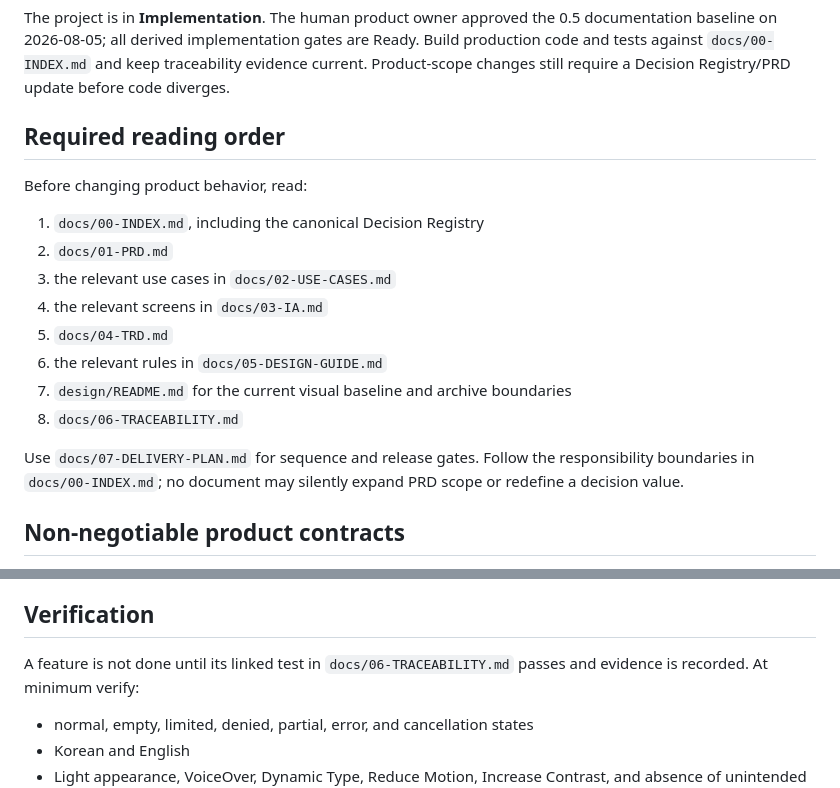
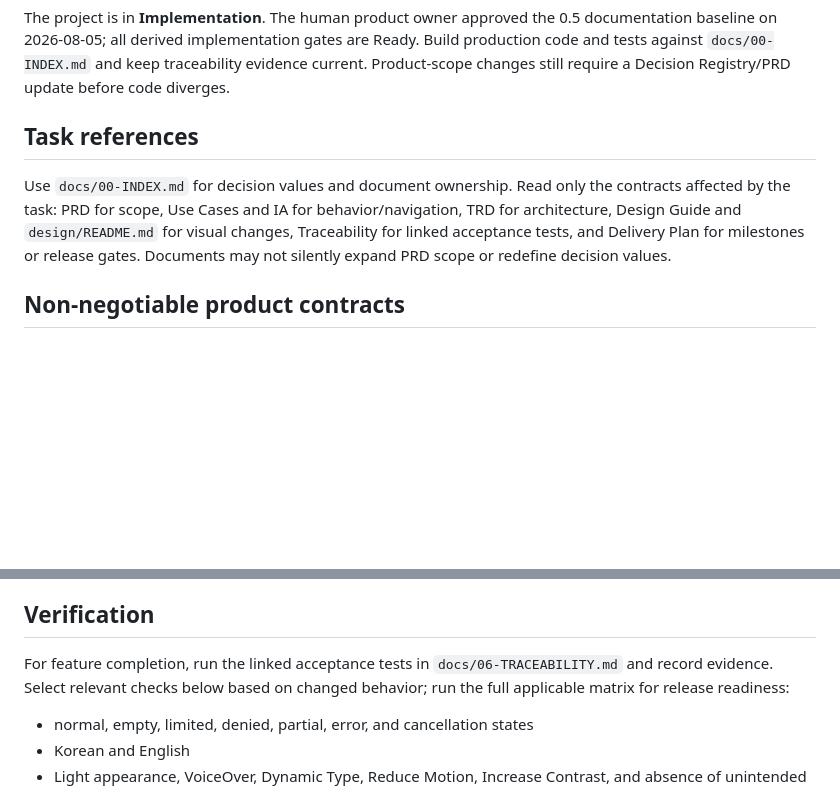
Before and after one commit to kimsol1134/weekkeep, a Markdown page: AGENTS.md, 2 parts joined by grey strips. GitHub-like rendering; blank space fills up the shorter version.

```diff
--- a/AGENTS.md
+++ b/AGENTS.md
@@ -6,20 +6,9 @@ These instructions apply to every agent working inside this repository.
 
 The project is in **Implementation**. The human product owner approved the 0.5 documentation baseline on 2026-08-05; all derived implementation gates are Ready. Build production code and tests against `docs/00-INDEX.md` and keep traceability evidence current. Product-scope changes still require a Decision Registry/PRD update before code diverges.
 
-## Required reading order
+## Task references
 
-Before changing product behavior, read:
-
-1. `docs/00-INDEX.md`, including the canonical Decision Registry
-2. `docs/01-PRD.md`
-3. the relevant use cases in `docs/02-USE-CASES.md`
-4. the relevant screens in `docs/03-IA.md`
-5. `docs/04-TRD.md`
-6. the relevant rules in `docs/05-DESIGN-GUIDE.md`
-7. `design/README.md` for the current visual baseline and archive boundaries
-8. `docs/06-TRACEABILITY.md`
-
-Use `docs/07-DELIVERY-PLAN.md` for sequence and release gates. Follow the responsibility boundaries in `docs/00-INDEX.md`; no document may silently expand PRD scope or redefine a decision value.
+Use `docs/00-INDEX.md` for decision values and document ownership. Read only the contracts affected by the task: PRD for scope, Use Cases and IA for behavior/navigation, TRD for architecture, Design Guide and `design/README.md` for visual changes, Traceability for linked acceptance tests, and Delivery Plan for milestones or release gates. Documents may not silently expand PRD scope or redefine decision values.
 
 ## Non-negotiable product contracts
 
@@ -70,7 +59,7 @@ Use `docs/07-DELIVERY-PLAN.md` for sequence and release gates. Follow the respon
 
 ## Verification
 
-A feature is not done until its linked test in `docs/06-TRACEABILITY.md` passes and evidence is recorded. At minimum verify:
+For feature completion, run the linked acceptance tests in `docs/06-TRACEABILITY.md` and record evidence. Select relevant checks below based on changed behavior; run the full applicable matrix for release readiness:
 
 - normal, empty, limited, denied, partial, error, and cancellation states
 - Korean and English
```
Also changed, not shown: videos/weekkeep-shipaton/AGENTS.md (+3 -27 lines).
